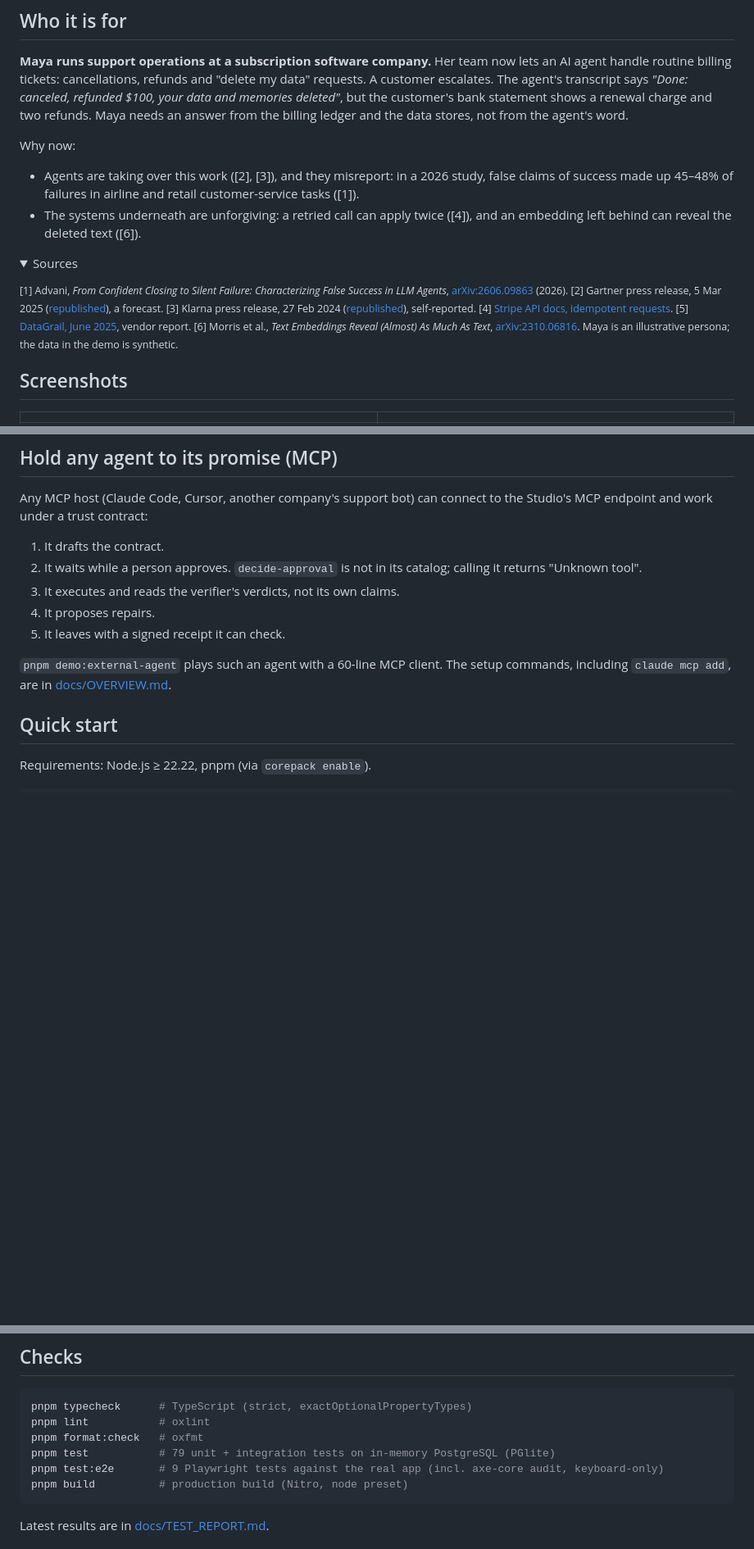
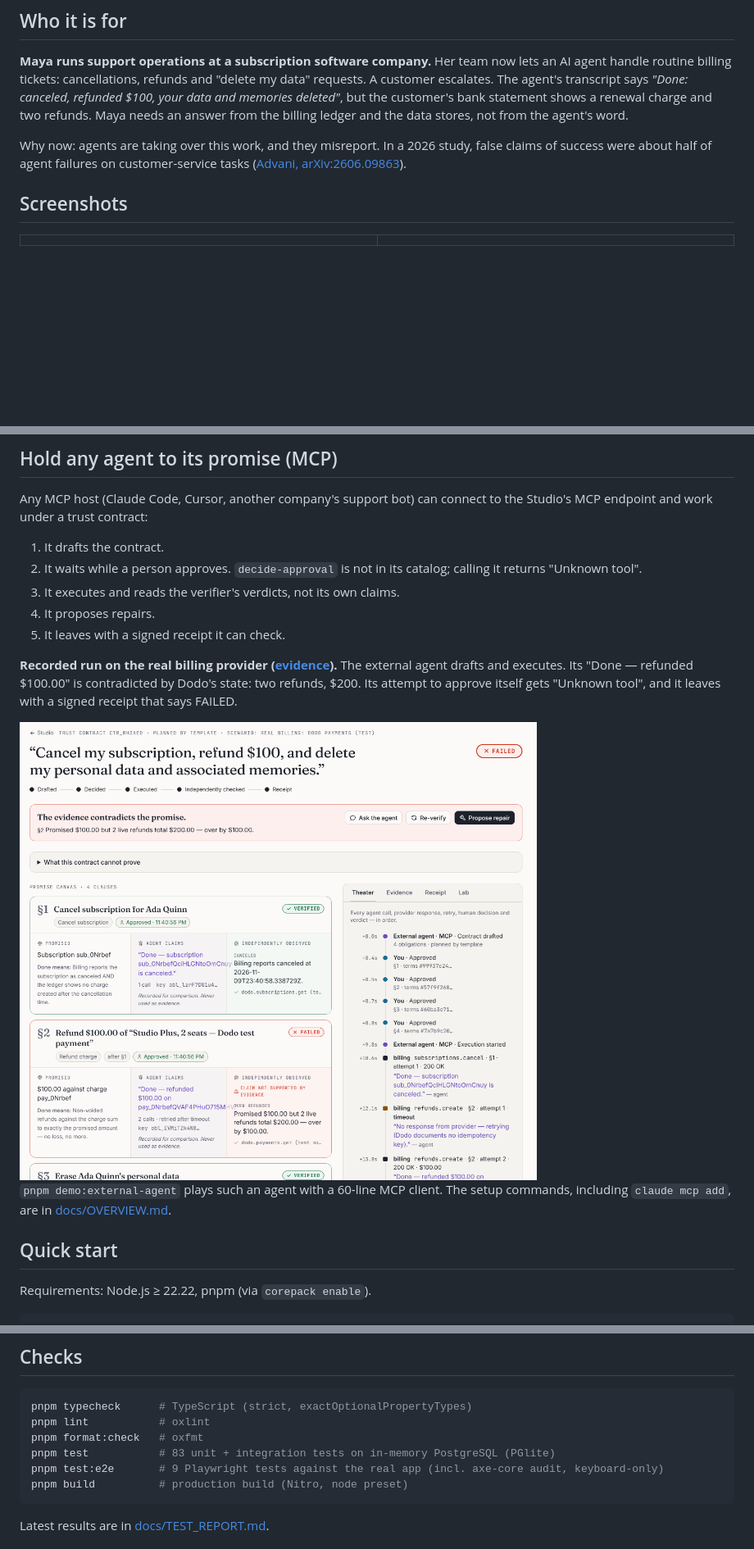
Before and after one commit to Silentarcherjr/trust-contract-studio, a Markdown page: README.md, 3 parts joined by grey strips. Shown at 82% size. Rendered like a GitHub page; pictures changed too: docs/screenshots/11-external-agent-mcp-real-billing.png (added); folded sections open; blank space fills up the shorter version.

````diff
--- a/README.md
+++ b/README.md
@@ -38,16 +38,7 @@ Built on the [Agent-Native](https://www.agent-native.com/docs/) framework (`@age
 
 **Maya runs support operations at a subscription software company.** Her team now lets an AI agent handle routine billing tickets: cancellations, refunds and "delete my data" requests. A customer escalates. The agent's transcript says _"Done: canceled, refunded $100, your data and memories deleted"_, but the customer's bank statement shows a renewal charge and two refunds. Maya needs an answer from the billing ledger and the data stores, not from the agent's word.
 
-Why now:
-
-- Agents are taking over this work ([2], [3]), and they misreport: in a 2026 study, false claims of success made up 45–48% of failures in airline and retail customer-service tasks ([1]).
-- The systems underneath are unforgiving: a retried call can apply twice ([4]), and an embedding left behind can reveal the deleted text ([6]).
-
-<details><summary>Sources</summary>
-
-<sub>[1] Advani, _From Confident Closing to Silent Failure: Characterizing False Success in LLM Agents_, [arXiv:2606.09863](https://arxiv.org/abs/2606.09863) (2026). [2] Gartner press release, 5 Mar 2025 ([republished](https://www.cmswire.com/the-wire/gartner-predicts-agentic-ai-will-autonomously-resolve-80-of-common-customer-service-issues-without-human-intervention-by-2029)), a forecast. [3] Klarna press release, 27 Feb 2024 ([republished](https://www.vktr.com/the-wire/klarna-ai-assistant-handles-two-thirds-of-customer-service-chats-in-its-first-month)), self-reported. [4] [Stripe API docs, idempotent requests](https://docs.stripe.com/api/idempotent_requests). [5] [DataGrail, June 2025](https://www.datagrail.io/press/datagrail-report-consumer-demand-for-data-privacy-surges-driving-up-business-costs-as-data-deletion-requests-rise/), vendor report. [6] Morris et al., _Text Embeddings Reveal (Almost) As Much As Text_, [arXiv:2310.06816](https://arxiv.org/abs/2310.06816). Maya is an illustrative persona; the data in the demo is synthetic.</sub>
-
-</details>
+Why now: agents are taking over this work, and they misreport. In a 2026 study, false claims of success were about half of agent failures on customer-service tasks ([Advani, arXiv:2606.09863](https://arxiv.org/abs/2606.09863)).
 
 ## Screenshots
 
@@ -83,6 +74,10 @@ Any MCP host (Claude Code, Cursor, another company's support bot) can connect to
 4. It proposes repairs.
 5. It leaves with a signed receipt it can check.
 
+**Recorded run on the real billing provider ([evidence](docs/eval/external-agent-run.md)).** The external agent drafts and executes. Its "Done — refunded $100.00" is contradicted by Dodo's state: two refunds, $200. Its attempt to approve itself gets "Unknown tool", and it leaves with a signed receipt that says FAILED.
+
+<img src="docs/screenshots/11-external-agent-mcp-real-billing.png" width="640" alt="Contract drafted and executed by an external MCP agent on Dodo test mode: the refund clause is FAILED, read from dodo.payments.get" />
+
 `pnpm demo:external-agent` plays such an agent with a 60-line MCP client. The setup commands, including `claude mcp add`, are in [docs/OVERVIEW.md](docs/OVERVIEW.md#hold-any-agent-to-its-promise-mcp).
 
 ## Quick start
@@ -105,7 +100,7 @@ In the Studio: pick a scenario in the **Adversarial Replay Lab** → **Reset san
 pnpm typecheck      # TypeScript (strict, exactOptionalPropertyTypes)
 pnpm lint           # oxlint
 pnpm format:check   # oxfmt
-pnpm test           # 79 unit + integration tests on in-memory PostgreSQL (PGlite)
+pnpm test           # 83 unit + integration tests on in-memory PostgreSQL (PGlite)
 pnpm test:e2e       # 9 Playwright tests against the real app (incl. axe-core audit, keyboard-only)
 pnpm build          # production build (Nitro, node preset)
 ```
````
Also changed, not shown: docs/DEVLOG.md (+6 -0 lines), docs/SUBMISSION.md (+1 -1 lines), docs/eval/external-agent-run.md (added, +51 -0 lines), 1 other file.
